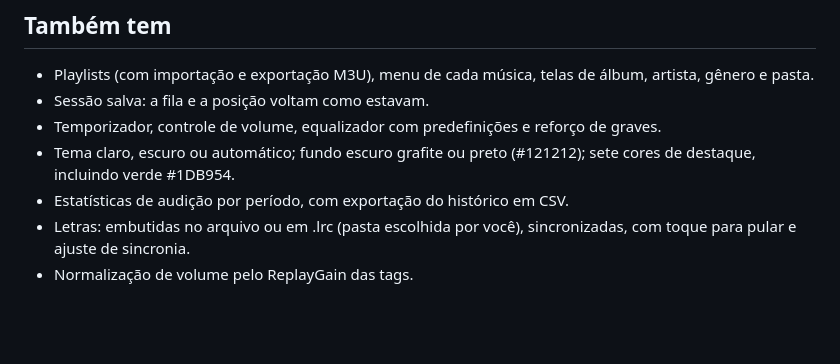
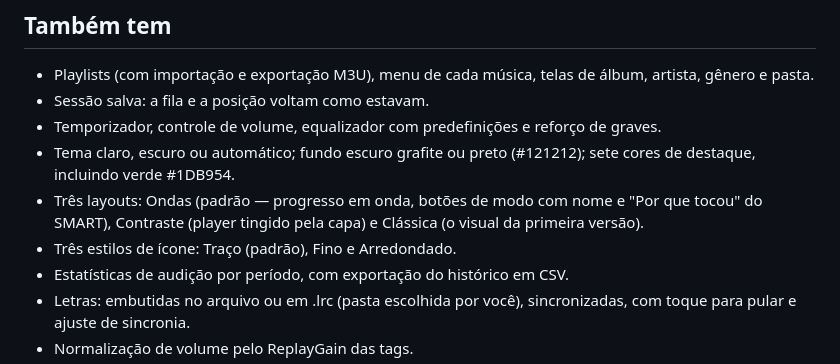
Before and after one commit to Sonivell/Sonivell, a Markdown page: README.md, the part around the change. GitHub-like rendering; blank space fills up the shorter version.

Commit message:
README: layouts e estilos de ícone
Co-Authored-By: Claude Opus 5.5 <noreply@anthropic.com>
Claude-Session: https://claude.ai/code/session_012SbcaT3YtVkUrFWGGrCPK6

```diff
--- a/README.md
+++ b/README.md
@@ -34,6 +34,8 @@ As duas edições podem ficar instaladas ao mesmo tempo.
 - Sessão salva: a fila e a posição voltam como estavam.
 - Temporizador, controle de volume, equalizador com predefinições e reforço de graves.
 - Tema claro, escuro ou automático; fundo escuro grafite ou preto (#121212); sete cores de destaque, incluindo verde #1DB954.
+- Três layouts: Ondas (padrão — progresso em onda, botões de modo com nome e "Por que tocou" do SMART), Contraste (player tingido pela capa) e Clássica (o visual da primeira versão).
+- Três estilos de ícone: Traço (padrão), Fino e Arredondado.
 - Estatísticas de audição por período, com exportação do histórico em CSV.
 - Letras: embutidas no arquivo ou em .lrc (pasta escolhida por você), sincronizadas, com toque para pular e ajuste de sincronia.
 - Normalização de volume pelo ReplayGain das tags.
```
